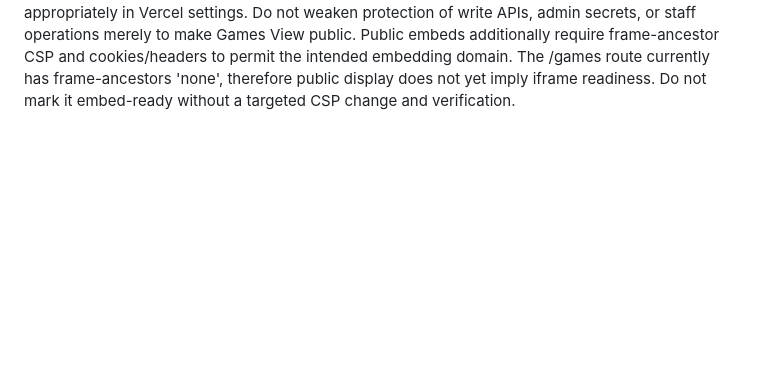
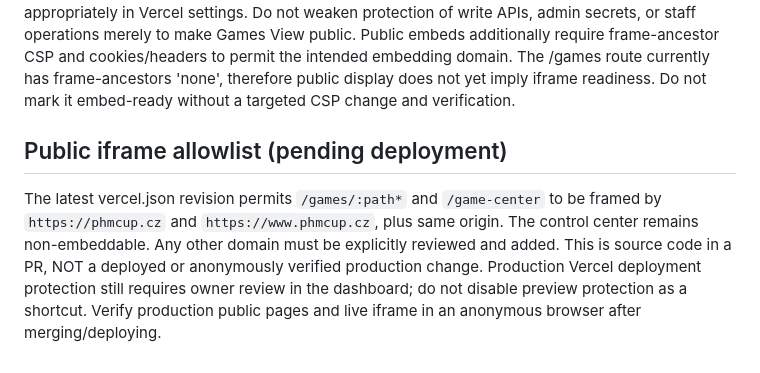
Before and after one commit to Wendaar/HMS-Insights, a Markdown page: docs/CONTROL-CENTER.md, the part around the change. GitHub-like rendering; blank space fills up the shorter version.

Commit message:
Document narrow PHM iframe policy and deployment verification

```diff
--- a/docs/CONTROL-CENTER.md
+++ b/docs/CONTROL-CENTER.md
@@ -208,3 +208,7 @@ and cookies/headers to permit the intended embedding domain. The /games route
 currently has frame-ancestors 'none', therefore public display does not yet
 imply iframe readiness. Do not mark it embed-ready without a targeted CSP change
 and verification.
+
+## Public iframe allowlist (pending deployment)
+
+The latest vercel.json revision permits `/games/:path*` and `/game-center` to be framed by `https://phmcup.cz` and `https://www.phmcup.cz`, plus same origin. The control center remains non-embeddable. Any other domain must be explicitly reviewed and added. This is source code in a PR, NOT a deployed or anonymously verified production change. Production Vercel deployment protection still requires owner review in the dashboard; do not disable preview protection as a shortcut. Verify production public pages and live iframe in an anonymous browser after merging/deploying.
```
